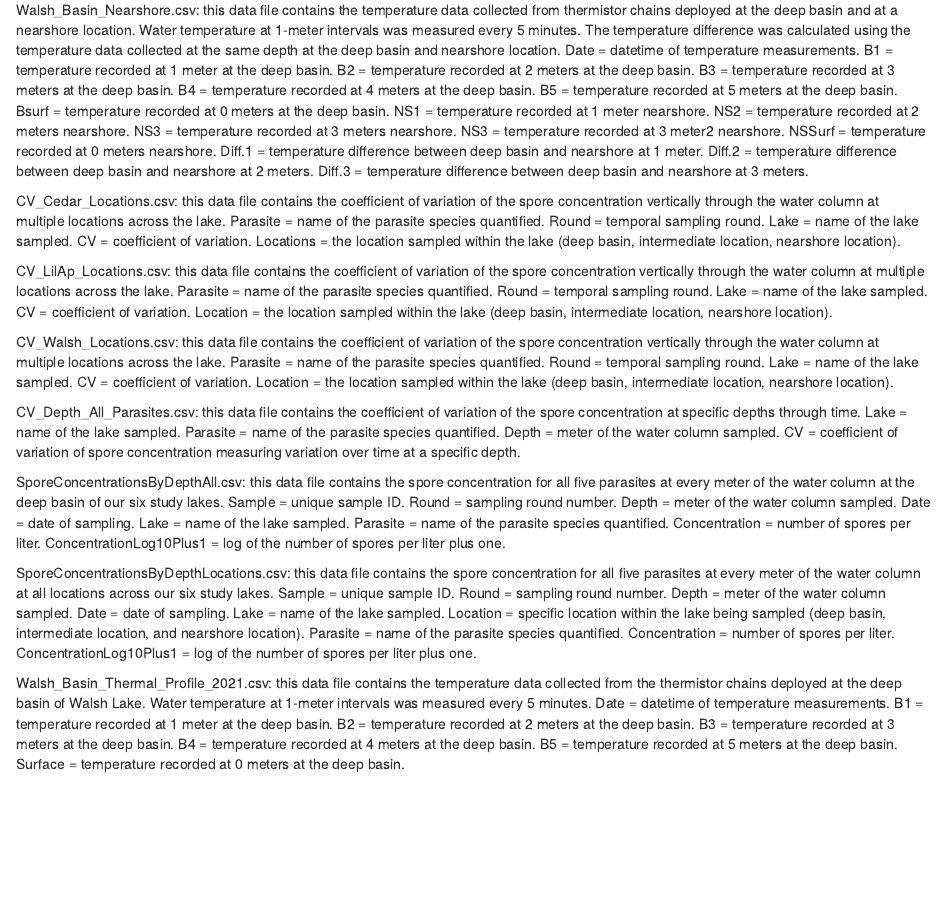
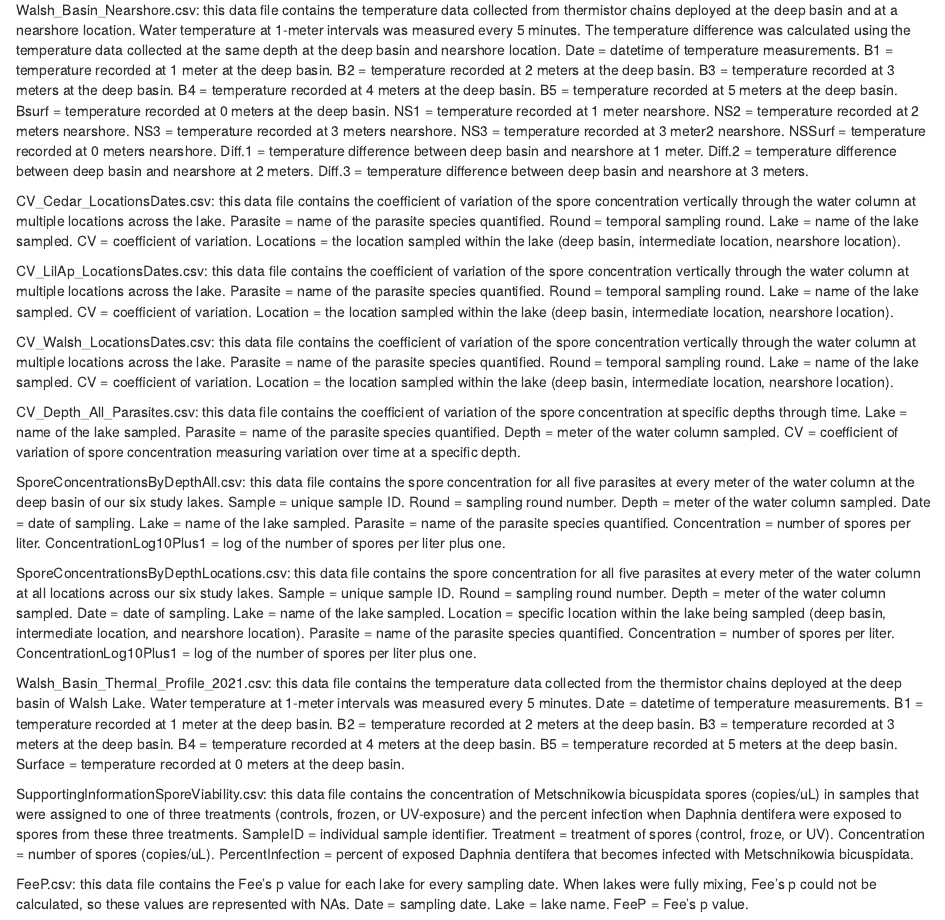
Before and after one commit to davenportlibby/SporeDistribution, an R Markdown document (README.Rmd): the page in a window 1100 px wide, from 1290 px down. Rendered offline with R 4.5, knitr and Pandoc, with nearby package versions.

Commit message:
Add files via upload

```diff
--- a/README.Rmd
+++ b/README.Rmd
@@ -49,11 +49,11 @@ Cedar_Basin_Nearshore.csv: this data file contains the temperature data collecte
 
 Walsh_Basin_Nearshore.csv: this data file contains the temperature data collected from thermistor chains deployed at the deep basin and at a nearshore location. Water temperature at 1-meter intervals was measured every 5 minutes. The temperature difference was calculated using the temperature data collected at the same depth at the deep basin and nearshore location. Date = datetime of temperature measurements. B1 = temperature recorded at 1 meter at the deep basin. B2 = temperature recorded at 2 meters at the deep basin. B3 = temperature recorded at 3 meters at the deep basin. B4 = temperature recorded at 4 meters at the deep basin. B5 = temperature recorded at 5 meters at the deep basin. Bsurf = temperature recorded at 0 meters at the deep basin. NS1 = temperature recorded at 1 meter nearshore. NS2 = temperature recorded at 2 meters nearshore. NS3 = temperature recorded at 3 meters nearshore. NS3 = temperature recorded at 3 meter2 nearshore. NSSurf = temperature recorded at 0 meters nearshore. Diff.1 = temperature difference between deep basin and nearshore at 1 meter. Diff.2 = temperature difference between deep basin and nearshore at 2 meters. Diff.3 = temperature difference between deep basin and nearshore at 3 meters.
 
-CV_Cedar_Locations.csv: this data file contains the coefficient of variation of the spore concentration vertically through the water column at multiple locations across the lake. Parasite = name of the parasite species quantified. Round = temporal sampling round. Lake = name of the lake sampled. CV = coefficient of variation. Locations = the location sampled within the lake (deep basin, intermediate location, nearshore location).
+CV_Cedar_LocationsDates.csv: this data file contains the coefficient of variation of the spore concentration vertically through the water column at multiple locations across the lake. Parasite = name of the parasite species quantified. Round = temporal sampling round. Lake = name of the lake sampled. CV = coefficient of variation. Locations = the location sampled within the lake (deep basin, intermediate location, nearshore location).
 
-CV_LilAp_Locations.csv: this data file contains the coefficient of variation of the spore concentration vertically through the water column at multiple locations across the lake. Parasite = name of the parasite species quantified. Round = temporal sampling round. Lake = name of the lake sampled. CV = coefficient of variation. Location = the location sampled within the lake (deep basin, intermediate location, nearshore location).
+CV_LilAp_LocationsDates.csv: this data file contains the coefficient of variation of the spore concentration vertically through the water column at multiple locations across the lake. Parasite = name of the parasite species quantified. Round = temporal sampling round. Lake = name of the lake sampled. CV = coefficient of variation. Location = the location sampled within the lake (deep basin, intermediate location, nearshore location).
 
-CV_Walsh_Locations.csv: this data file contains the coefficient of variation of the spore concentration vertically through the water column at multiple locations across the lake. Parasite = name of the parasite species quantified. Round = temporal sampling round. Lake = name of the lake sampled. CV = coefficient of variation. Location = the location sampled within the lake (deep basin, intermediate location, nearshore location).
+CV_Walsh_LocationsDates.csv: this data file contains the coefficient of variation of the spore concentration vertically through the water column at multiple locations across the lake. Parasite = name of the parasite species quantified. Round = temporal sampling round. Lake = name of the lake sampled. CV = coefficient of variation. Location = the location sampled within the lake (deep basin, intermediate location, nearshore location).
 
 CV_Depth_All_Parasites.csv: this data file contains the coefficient of variation of the spore concentration at specific depths through time. Lake = name of the lake sampled. Parasite = name of the parasite species quantified. Depth = meter of the water column sampled. CV = coefficient of variation of spore concentration measuring variation over time at a specific depth.
 
@@ -63,4 +63,9 @@ SporeConcentrationsByDepthLocations.csv: this data file contains the spore conce
 
 Walsh_Basin_Thermal_Profile_2021.csv: this data file contains the temperature data collected from the thermistor chains deployed at the deep basin of Walsh Lake. Water temperature at 1-meter intervals was measured every 5 minutes. Date = datetime of temperature measurements. B1 = temperature recorded at 1 meter at the deep basin. B2 = temperature recorded at 2 meters at the deep basin. B3 = temperature recorded at 3 meters at the deep basin. B4 = temperature recorded at 4 meters at the deep basin. B5 = temperature recorded at 5 meters at the deep basin. Surface = temperature recorded at 0 meters at the deep basin.
 
+SupportingInformationSporeViability.csv: this data file contains the concentration of Metschnikowia bicuspidata spores (copies/uL) in samples that were assigned to one of three treatments (controls, frozen, or UV-exposure) and the percent infection when Daphnia dentifera were exposed to spores from these three treatments. SampleID = individual sample identifier. Treatment = treatment of spores (control, froze, or UV). Concentration = number of spores (copies/uL). PercentInfection = percent of exposed Daphnia dentifera that becomes infected with Metschnikowia bicuspidata.
+
+FeeP.csv: this data file contains the Fee's p value for each lake for every sampling date. When lakes were fully mixing, Fee's p could not be calculated, so these values are represented with NAs. Date = sampling date. Lake = lake name. FeeP = Fee's p value.
+
+
 _______________________________________________________________________________________________________________
```
